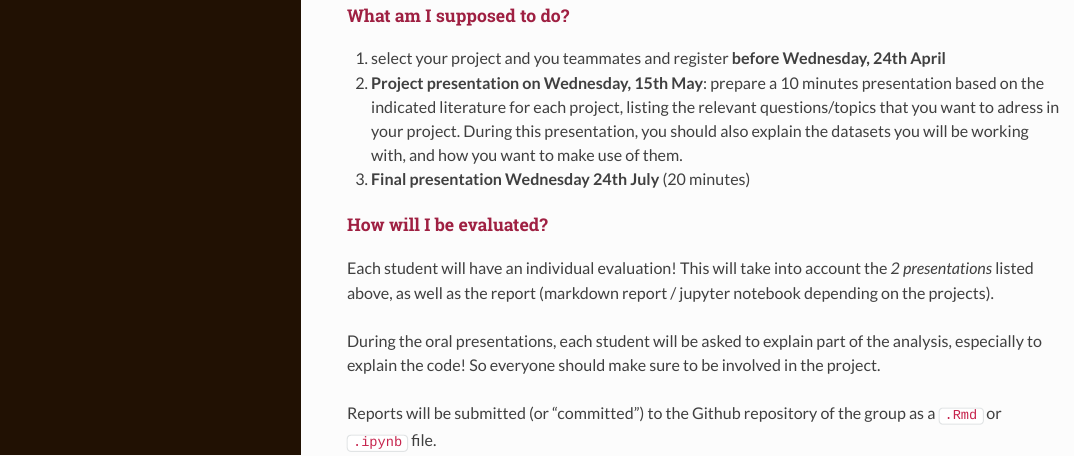
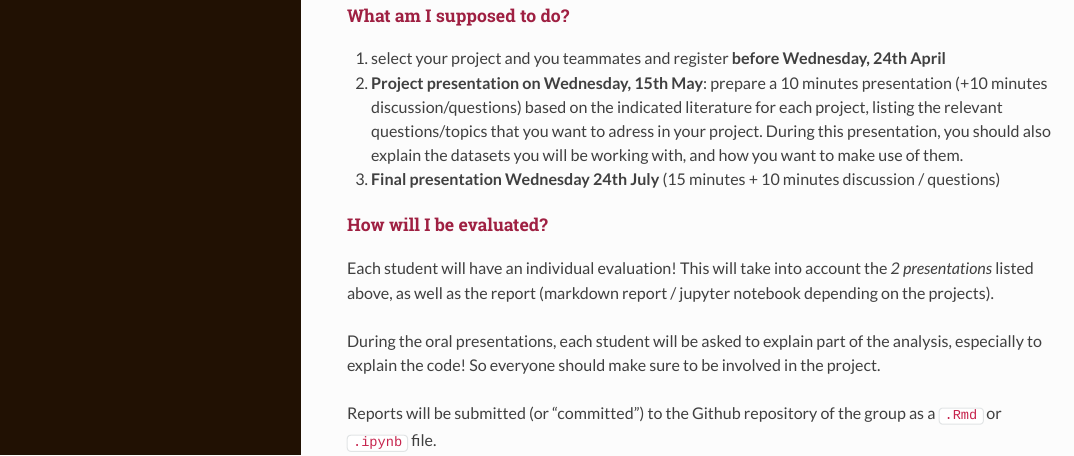
Before and after one commit to npeschke/datascience-mobi.github.io, an R Markdown document (README.Rmd): the page in a window 1100 px wide, from 1510 px down. The pictures show the output file README.html that the author committed with the source, opened offline.

Commit message:
readme update

```diff
--- a/README.Rmd
+++ b/README.Rmd
@@ -71,8 +71,8 @@ Meeting places will be:
 ### What am I supposed to do?
 
 1. select your project and you teammates and register **before Wednesday, 24th April**
-2. **Project presentation on Wednesday, 15th May**: prepare a 10 minutes presentation based on the indicated literature for each project, listing the relevant questions/topics that you want to adress in your project. During this presentation, you should also explain the datasets you will be working with, and how you want to make use of them.
-3. **Final presentation Wednesday 24th July** (20 minutes)
+2. **Project presentation on Wednesday, 15th May**: prepare a 10 minutes presentation (+10 minutes discussion/questions) based on the indicated literature for each project, listing the relevant questions/topics that you want to adress in your project. During this presentation, you should also explain the datasets you will be working with, and how you want to make use of them.
+3. **Final presentation Wednesday 24th July** (15 minutes + 10 minutes discussion / questions)
 
 ### How will I be evaluated?
 
```
Also changed, not shown: README.html.
